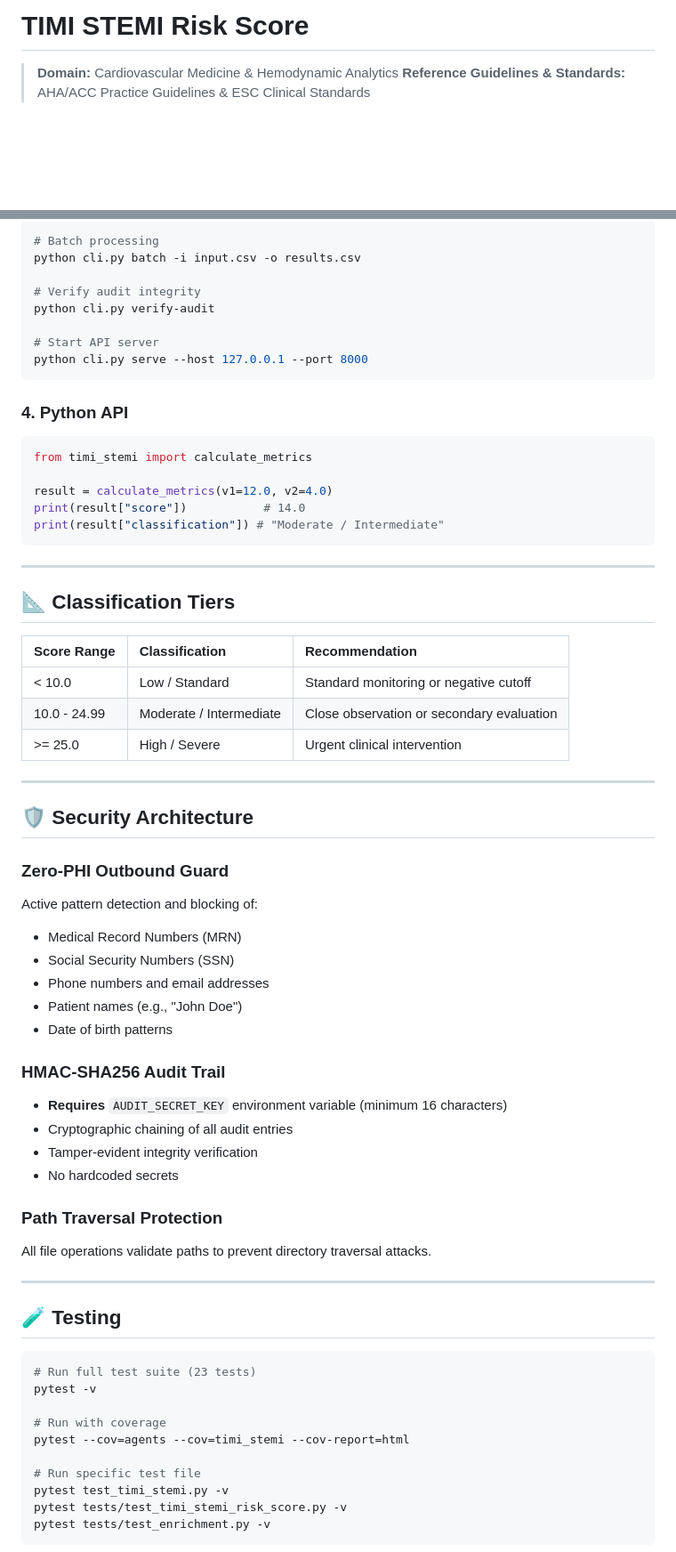
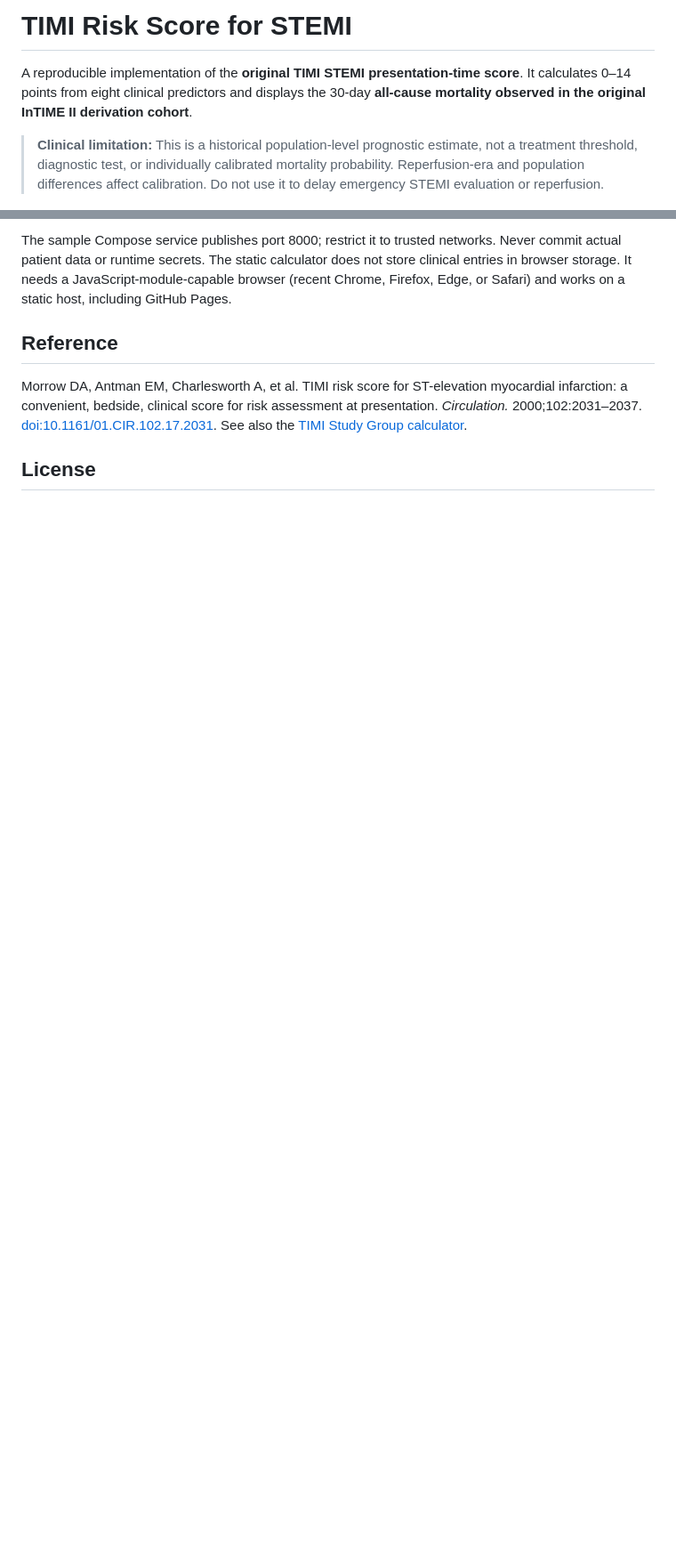
Before and after one commit to abusuraihsakhri/timi-stemi-risk-score, a Markdown page: README.md, 2 parts joined by grey strips. Shown at 89% size. Rendered like a GitHub page; blank space fills up the shorter version.

Commit message:
docs: document clinical score, privacy and real CSV inputs

````diff
--- a/README.md
+++ b/README.md
@@ -1,7 +1,6 @@
-# TIMI STEMI Risk Score
+# TIMI Risk Score for STEMI
 
-> **Domain:** Cardiovascular Medicine & Hemodynamic Analytics
-> **Reference Guidelines & Standards:** AHA/ACC Practice Guidelines & ESC Clinical Standards
+A reproducible implementation of the **original TIMI STEMI presentation-time score**. It calculates 0–14 points from eight clinical predictors and displays the 30-day **all-cause mortality observed in the original InTIME II derivation cohort**.
 
-<div align="center">
+> **Clinical limitation:** This is a historical population-level prognostic estimate, not a treatment threshold, diagnostic test, or individually calibrated mortality probability. Reperfusion-era and population differences affect calibration. Do not use it to delay emergency STEMI evaluation or reperfusion.
 
@@ -89,69 +80,9 @@ python cli.py audit --task-id TASK-001 --target KEY-01 --primary 28.5 --secondar
 
-# Batch processing
-python cli.py batch -i input.csv -o results.csv
+The sample Compose service publishes port 8000; restrict it to trusted networks. Never commit actual patient data or runtime secrets. The static calculator does not store clinical entries in browser storage. It needs a JavaScript-module-capable browser (recent Chrome, Firefox, Edge, or Safari) and works on a static host, including GitHub Pages.
 
-# Verify audit integrity
-python cli.py verify-audit
+## Reference
 
-# Start API server
-python cli.py serve --host 127.0.0.1 --port 8000
-```
+Morrow DA, Antman EM, Charlesworth A, et al. TIMI risk score for ST-elevation myocardial infarction: a convenient, bedside, clinical score for risk assessment at presentation. *Circulation.* 2000;102:2031–2037. [doi:10.1161/01.CIR.102.17.2031](https://doi.org/10.1161/01.CIR.102.17.2031). See also the [TIMI Study Group calculator](https://timi.org/timi-risk-score-calculator-for-stemi/).
 
-### 4. Python API
+## License
 
-```python
-from timi_stemi import calculate_metrics
-
-result = calculate_metrics(v1=12.0, v2=4.0)
-print(result["score"])           # 14.0
-print(result["classification"]) # "Moderate / Intermediate"
-```
-
----
-
-## 📐 Classification Tiers
-
-| Score Range | Classification | Recommendation |
-|:------------|:---------------|:---------------|
-| < 10.0 | Low / Standard | Standard monitoring or negative cutoff |
-| 10.0 - 24.99 | Moderate / Intermediate | Close observation or secondary evaluation |
-| >= 25.0 | High / Severe | Urgent clinical intervention |
-
----
-
-## 🛡️ Security Architecture
-
-### Zero-PHI Outbound Guard
-Active pattern detection and blocking of:
-- Medical Record Numbers (MRN)
-- Social Security Numbers (SSN)
-- Phone numbers and email addresses
-- Patient names (e.g., "John Doe")
-- Date of birth patterns
-
-### HMAC-SHA256 Audit Trail
-- **Requires** `AUDIT_SECRET_KEY` environment variable (minimum 16 characters)
-- Cryptographic chaining of all audit entries
-- Tamper-evident integrity verification
-- No hardcoded secrets
-
-### Path Traversal Protection
-All file operations validate paths to prevent directory traversal attacks.
-
----
-
-## 🧪 Testing
-
-```bash
-# Run full test suite (23 tests)
-pytest -v
-
-# Run with coverage
-pytest --cov=agents --cov=timi_stemi --cov-report=html
-
-# Run specific test file
-pytest test_timi_stemi.py -v
-pytest tests/test_timi_stemi_risk_score.py -v
-pytest tests/test_enrichment.py -v
-```
-
````
Also changed, not shown: other parts of README.md (+52 -116 lines).
